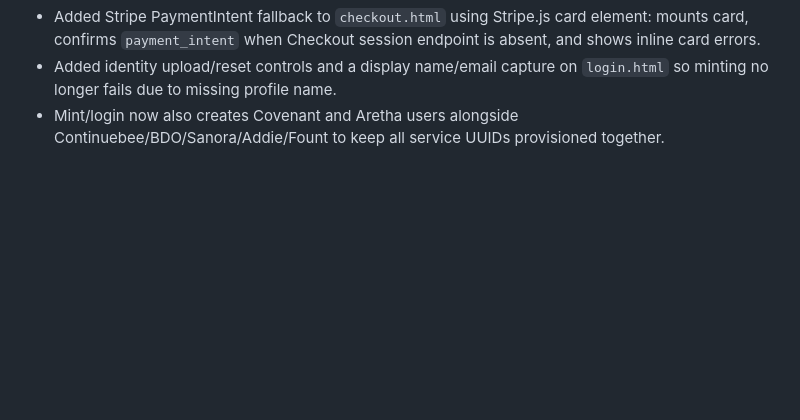
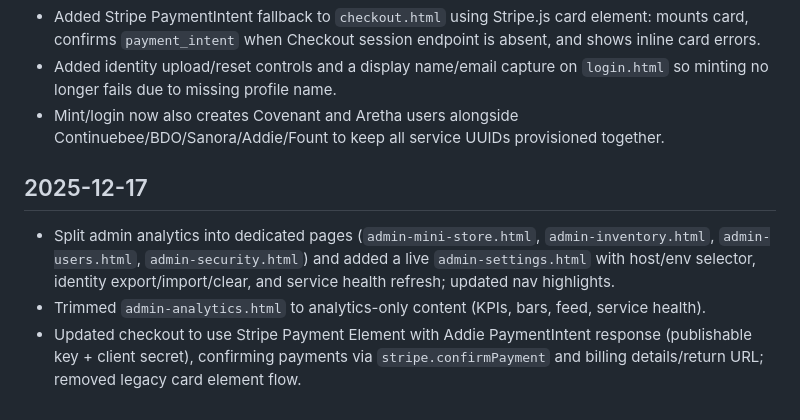
Before and after one commit to theJewelerZ/FledgeBaseStore, a Markdown page: PROGRESS.md, the part around the change. Rendered like a GitHub page; blank space fills up the shorter version.

Commit message:
Update progress log for admin splits and Stripe payment element

```diff
--- a/PROGRESS.md
+++ b/PROGRESS.md
@@ -27,3 +27,8 @@
 - Added Stripe PaymentIntent fallback to `checkout.html` using Stripe.js card element: mounts card, confirms `payment_intent` when Checkout session endpoint is absent, and shows inline card errors.
 - Added identity upload/reset controls and a display name/email capture on `login.html` so minting no longer fails due to missing profile name.
 - Mint/login now also creates Covenant and Aretha users alongside Continuebee/BDO/Sanora/Addie/Fount to keep all service UUIDs provisioned together.
+
+## 2025-12-17
+- Split admin analytics into dedicated pages (`admin-mini-store.html`, `admin-inventory.html`, `admin-users.html`, `admin-security.html`) and added a live `admin-settings.html` with host/env selector, identity export/import/clear, and service health refresh; updated nav highlights.
+- Trimmed `admin-analytics.html` to analytics-only content (KPIs, bars, feed, service health).
+- Updated checkout to use Stripe Payment Element with Addie PaymentIntent response (publishable key + client secret), confirming payments via `stripe.confirmPayment` and billing details/return URL; removed legacy card element flow.
```
